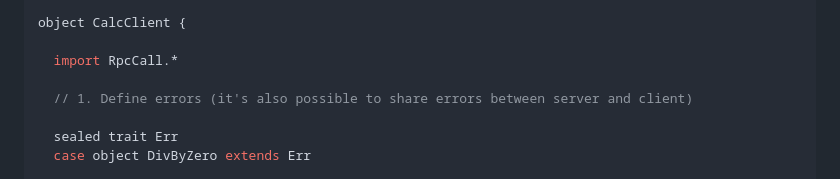
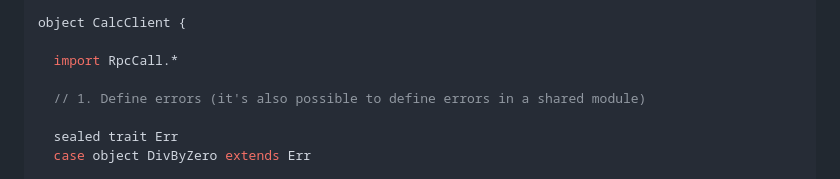
Before and after one commit to m3is0/jsonrpc4cats, a Markdown page: README.md, the part around the change. GitHub-like rendering.

```diff
--- a/README.md
+++ b/README.md
@@ -115,7 +115,7 @@ object CalcClient {
 
   import RpcCall.*
 
-  // 1. Define errors (it's also possible to share errors between server and client)
+  // 1. Define errors (it's also possible to define errors in a shared module)
 
   sealed trait Err
   case object DivByZero extends Err
```
